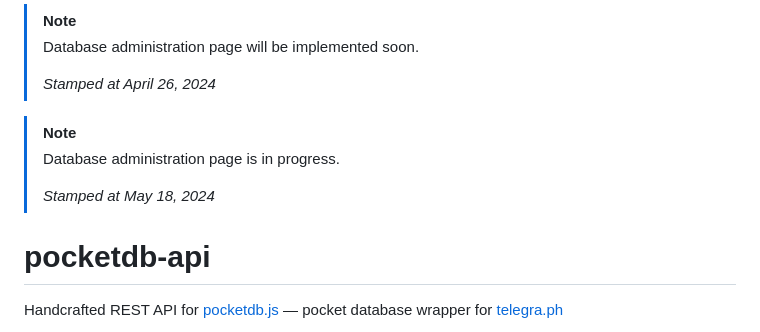
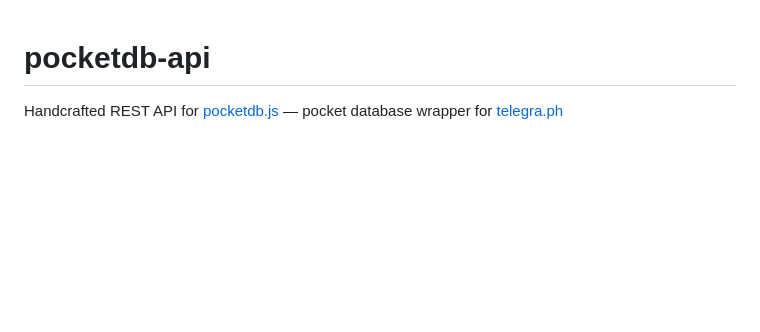
Before and after one commit to crxdelv/pocketdb-api, a Markdown page: README.md, the part around one of its changes. Rendered like a GitHub page; blank space fills up the shorter version.

```diff
--- a/README.md
+++ b/README.md
@@ -1,13 +1,3 @@
-> [!NOTE]
-> Database administration page will be implemented soon.
->
-> *Stamped at April 26, 2024*
-
-> [!NOTE]
-> Database administration page is in progress.
->
-> *Stamped at May 18, 2024*
-
 # pocketdb-api
 
 Handcrafted REST API for [pocketdb.js](https://gist.github.com/creuserr/a6b445c27ff248b3971c0a65bcd89a35) &mdash; pocket database wrapper for [telegra.ph](https://telegra.ph)
```
Also changed, not shown: other parts of README.md (+2 -0 lines).
